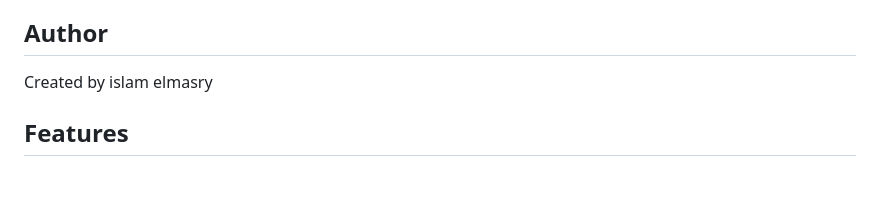
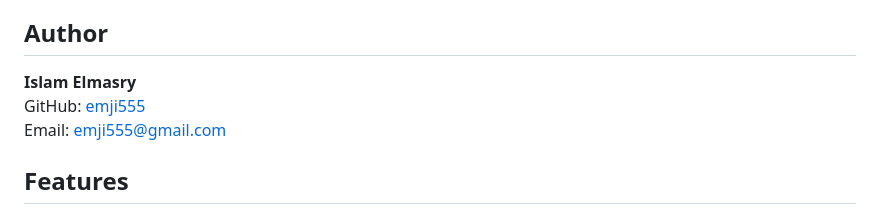
Before and after one commit to emji555/django-search-autocomplete, a Markdown page: README.md, the part around the change. Rendered like a GitHub page; blank space fills up the shorter version.

```diff
--- a/README.md
+++ b/README.md
@@ -4,7 +4,9 @@ A flexible and easy-to-use Django package for adding search autocomplete functio
 
 ## Author
 
-Created by islam elmasry
+**Islam Elmasry**
+GitHub: [emji555](https://github.com/emji555)
+Email: emji555@gmail.com
 
 ## Features
 
```
